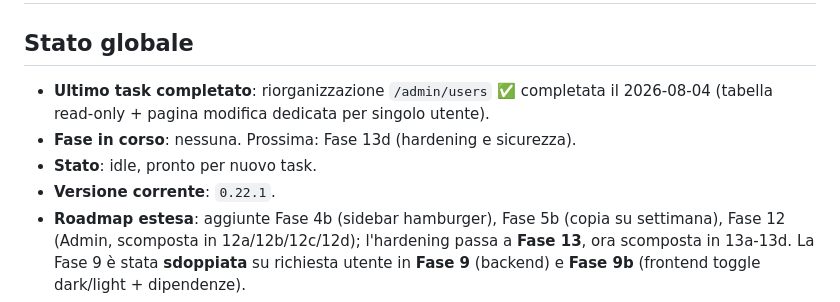
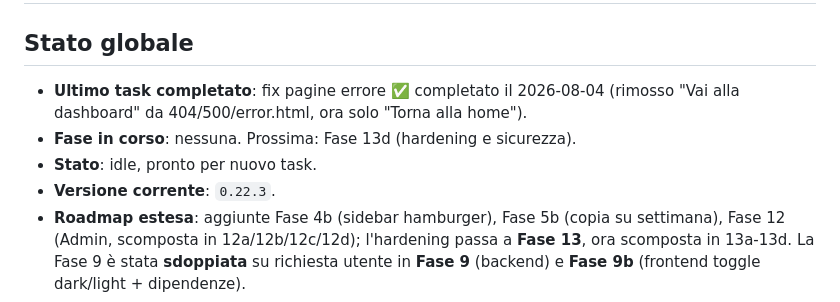
Before and after one commit to Maxster81/efftrack, a Markdown page: memory-bank/progress.md, the part around the change. Rendered like a GitHub page.

```diff
--- a/memory-bank/progress.md
+++ b/memory-bank/progress.md
@@ -1,10 +1,10 @@
 # Progress — Effort Tracking
 
 ## Stato globale
-- **Ultimo task completato**: riorganizzazione `/admin/users` ✅ completata il 2026-08-04 (tabella read-only + pagina modifica dedicata per singolo utente).
+- **Ultimo task completato**: fix pagine errore ✅ completato il 2026-08-04 (rimosso "Vai alla dashboard" da 404/500/error.html, ora solo "Torna alla home").
 - **Fase in corso**: nessuna. Prossima: Fase 13d (hardening e sicurezza).
 - **Stato**: idle, pronto per nuovo task.
-- **Versione corrente**: `0.22.1`.
+- **Versione corrente**: `0.22.3`.
 - **Roadmap estesa**: aggiunte Fase 4b (sidebar hamburger), Fase 5b (copia su settimana), Fase 12 (Admin, scomposta in 12a/12b/12c/12d); l'hardening passa a **Fase 13**, ora scomposta in 13a-13d. La Fase 9 è stata **sdoppiata** su richiesta utente in **Fase 9** (backend) e **Fase 9b** (frontend toggle dark/light + dipendenze).
 - **Scomposizione Fase 12 (riorganizzata 2026-08-03)**: approccio "dal basso verso l'alto". 12a-12d ✅ completate. Hardening = Fase 13.
 - **Scomposizione Fase 13 (riorganizzata 2026-08-03)**: 13a (funzionalità admin ✅), 13b (sicurezza ✅), 13c (fix stilistici e UX ✅, 2026-08-03), 13d (hardening sicurezza — da fare), 14 (produzione/documentazione — SEMPRE ultima, da fare).
```
Also changed, not shown: memory-bank/activeContext.md (+8 -2 lines).
